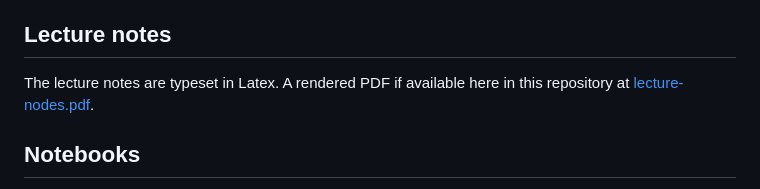
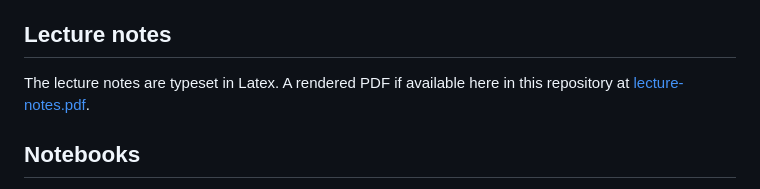
Before and after one commit to neherlab/PoL1-course-materials, a Markdown page: README.md, the part around the change printed below. Drawn GitHub-style.

Commit message:
update links in readme

```diff
--- a/README.md
+++ b/README.md
@@ -12,6 +12,6 @@ The main topics we touch on are
  - Membrane-less organelles and liquid-liquid phase transitions
 
 ## Lecture notes
-The lecture notes are typeset in Latex. A rendered PDF if available here in this repository at [lecture-nodes.pdf](lecture-nodes.pdf).
+The lecture notes are typeset in Latex. A rendered PDF if available here in this repository at [lecture-notes.pdf](lecture-notes.pdf).
 
 ## Notebooks
```
Also changed, not shown: other parts of README.md (+1 -1 lines).
